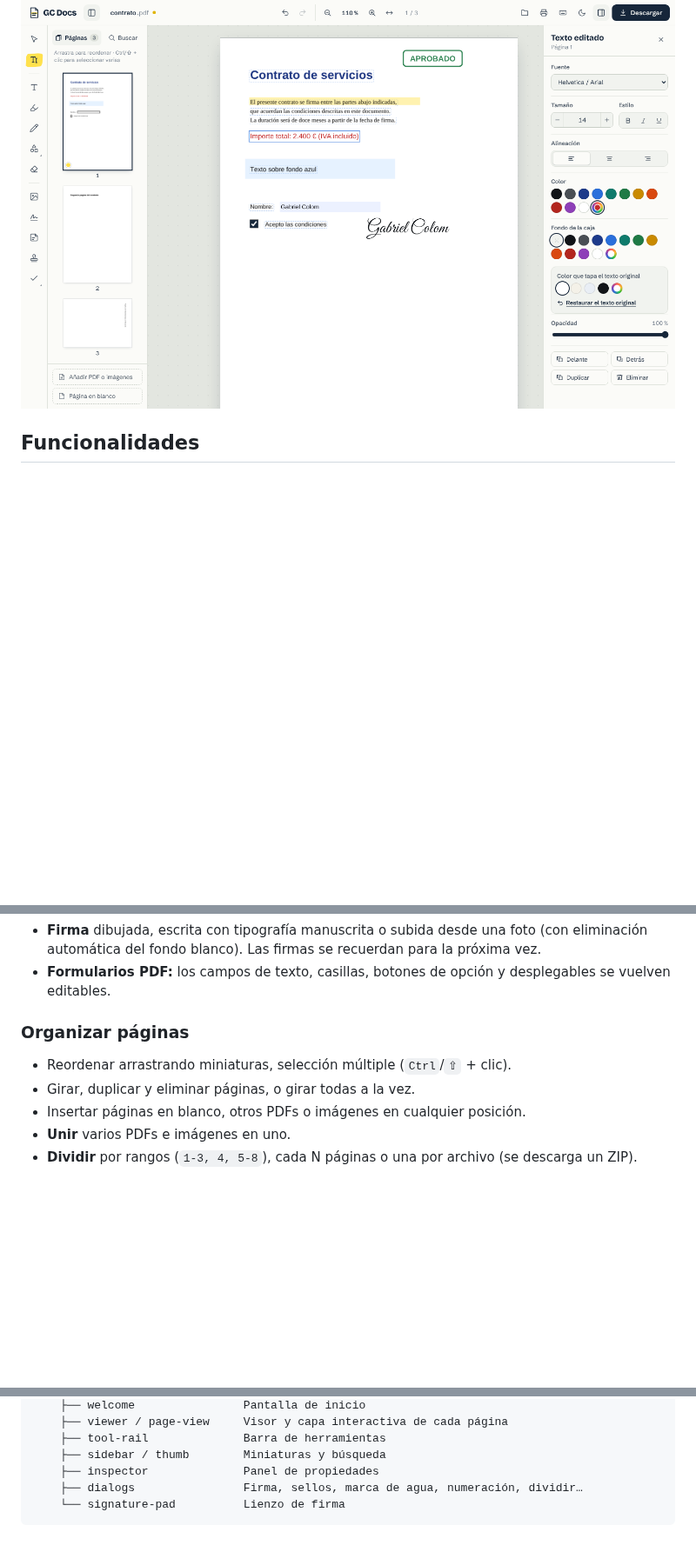
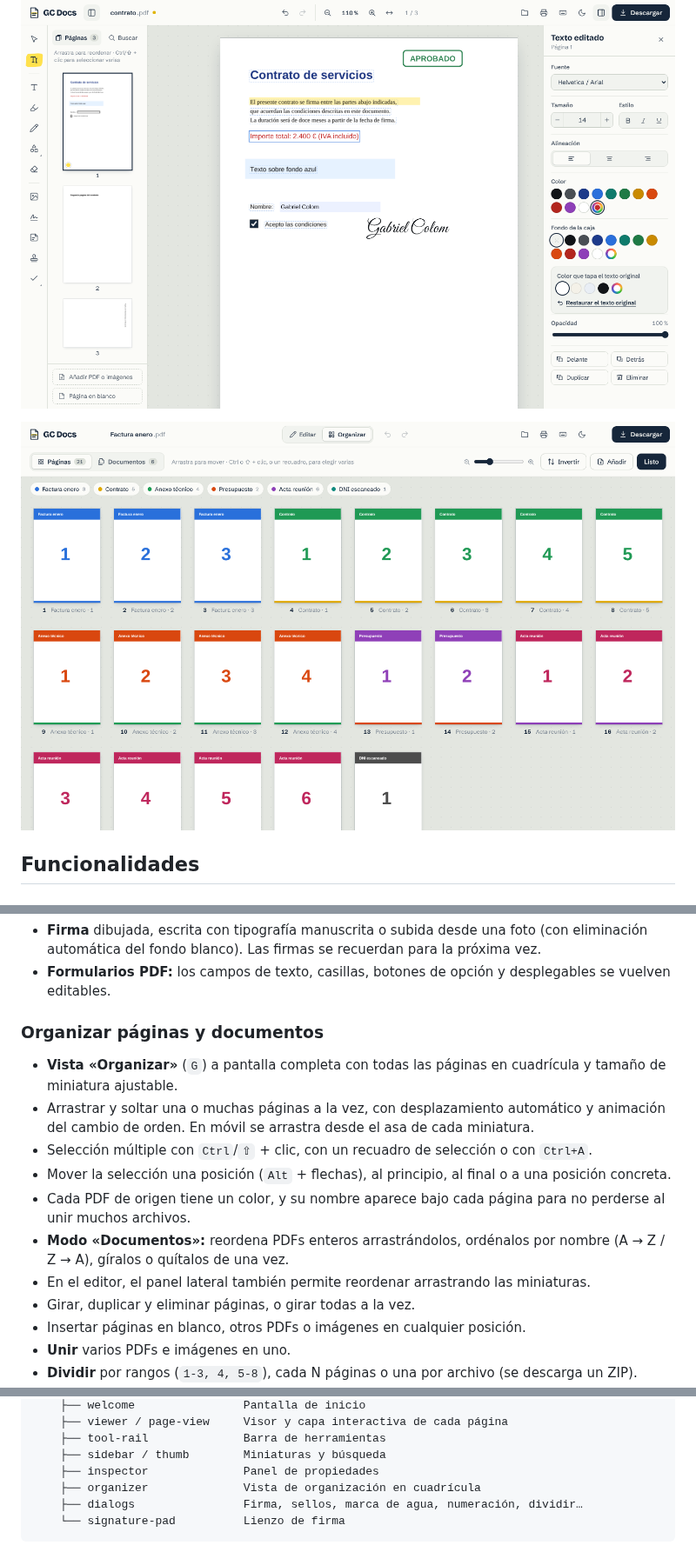
Before and after one commit to Bielcolom/gc-docs, a Markdown page: README.md, 3 parts joined by grey strips. Shown at 87% size. Drawn GitHub-style; pictures changed too: docs/organizar.png (added); blank space fills up the shorter version.

````diff
--- a/README.md
+++ b/README.md
@@ -5,6 +5,8 @@ Editor de PDF completo que funciona en el navegador. Abre un PDF, cambia su text
 **Demo:** https://bielcolom.github.io/gc-docs/
 
 ![Editor de GC Docs editando el texto de un contrato](docs/editor.png)
+
+![Vista Organizar con páginas de varios PDFs](docs/organizar.png)
 
 ## Funcionalidades
 
@@ -26,8 +28,14 @@ Editor de PDF completo que funciona en el navegador. Abre un PDF, cambia su text
 - **Firma** dibujada, escrita con tipografía manuscrita o subida desde una foto (con eliminación automática del fondo blanco). Las firmas se recuerdan para la próxima vez.
 - **Formularios PDF:** los campos de texto, casillas, botones de opción y desplegables se vuelven editables.
 
-### Organizar páginas
-- Reordenar arrastrando miniaturas, selección múltiple (`Ctrl`/`⇧` + clic).
+### Organizar páginas y documentos
+- **Vista «Organizar»** (`G`) a pantalla completa con todas las páginas en cuadrícula y tamaño de miniatura ajustable.
+- Arrastrar y soltar una o muchas páginas a la vez, con desplazamiento automático y animación del cambio de orden. En móvil se arrastra desde el asa de cada miniatura.
+- Selección múltiple con `Ctrl`/`⇧` + clic, con un recuadro de selección o con `Ctrl+A`.
+- Mover la selección una posición (`Alt` + flechas), al principio, al final o a una posición concreta.
+- Cada PDF de origen tiene un color, y su nombre aparece bajo cada página para no perderse al unir muchos archivos.
+- **Modo «Documentos»:** reordena PDFs enteros arrastrándolos, ordénalos por nombre (A → Z / Z → A), gíralos o quítalos de una vez.
+- En el editor, el panel lateral también permite reordenar arrastrando las miniaturas.
 - Girar, duplicar y eliminar páginas, o girar todas a la vez.
 - Insertar páginas en blanco, otros PDFs o imágenes en cualquier posición.
 - **Unir** varios PDFs e imágenes en uno.
@@ -87,6 +95,7 @@ src/app/
     ├── tool-rail              Barra de herramientas
     ├── sidebar / thumb        Miniaturas y búsqueda
     ├── inspector              Panel de propiedades
+    ├── organizer              Vista de organización en cuadrícula
     ├── dialogs                Firma, sellos, marca de agua, numeración, dividir…
     └── signature-pad          Lienzo de firma
 ```
````
Also changed, not shown: 14 other files.
